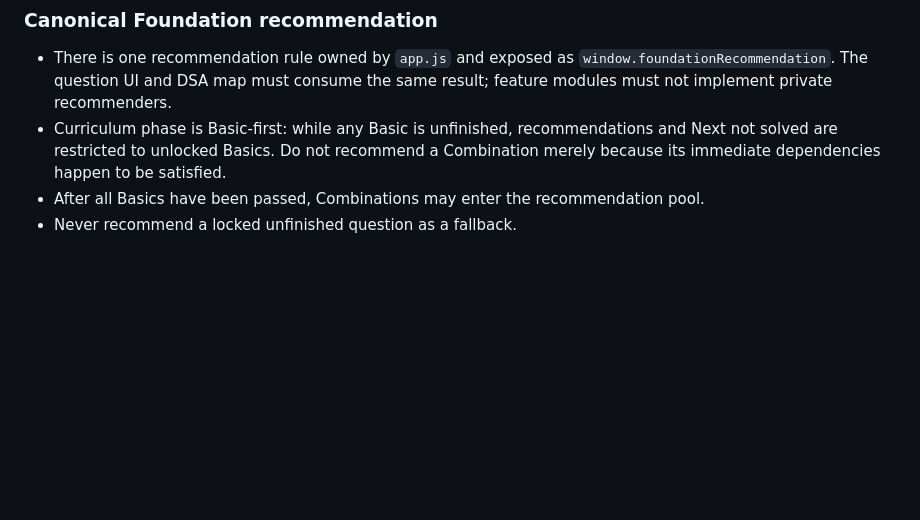
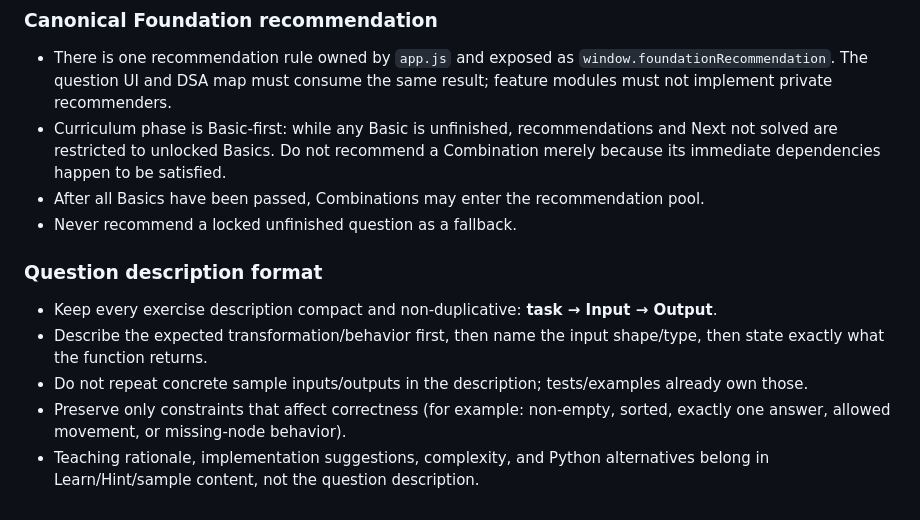
Before and after one commit to bruce07182/Leecode1, a Markdown page: PROJECT_SKILL.md, the part around the change. GitHub-like rendering; blank space fills up the shorter version.

Commit message:
Document compact task input output question format

```diff
--- a/PROJECT_SKILL.md
+++ b/PROJECT_SKILL.md
@@ -178,3 +178,11 @@ Use Git history and small commits for recovery. Never discard current user progr
 - Curriculum phase is Basic-first: while any Basic is unfinished, recommendations and Next not solved are restricted to unlocked Basics. Do not recommend a Combination merely because its immediate dependencies happen to be satisfied.
 - After all Basics have been passed, Combinations may enter the recommendation pool.
 - Never recommend a locked unfinished question as a fallback.
+
+
+### Question description format
+- Keep every exercise description compact and non-duplicative: **task → Input → Output**.
+- Describe the expected transformation/behavior first, then name the input shape/type, then state exactly what the function returns.
+- Do not repeat concrete sample inputs/outputs in the description; tests/examples already own those.
+- Preserve only constraints that affect correctness (for example: non-empty, sorted, exactly one answer, allowed movement, or missing-node behavior).
+- Teaching rationale, implementation suggestions, complexity, and Python alternatives belong in Learn/Hint/sample content, not the question description.
```
